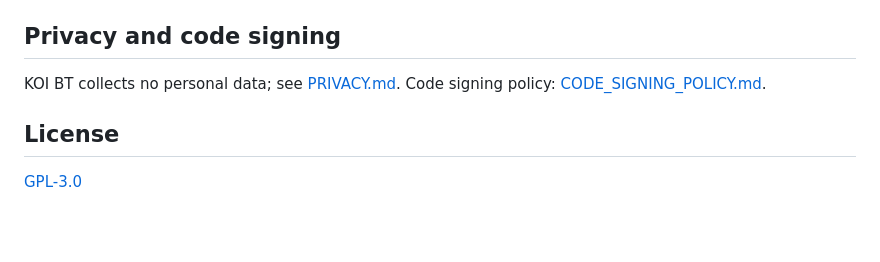
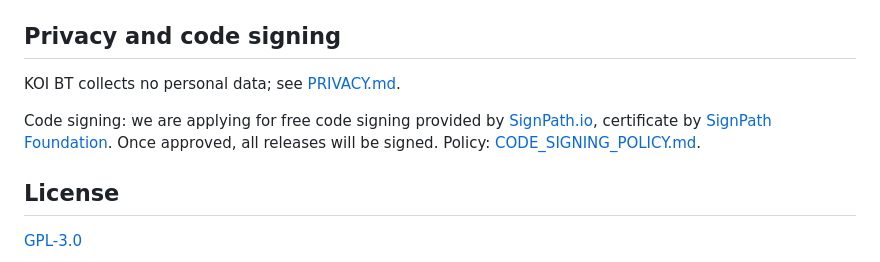
Before and after one commit to koi-apps/koi-bt, a Markdown page: README.en.md, the part around the change. Rendered like a GitHub page; blank space fills up the shorter version.

```diff
--- a/README.en.md
+++ b/README.en.md
@@ -86,7 +86,9 @@ Contributions are welcome. If you change UI text, run `python tools/build_i18n.p
 
 ## Privacy and code signing
 
-KOI BT collects no personal data; see [PRIVACY.md](PRIVACY.md). Code signing policy: [CODE_SIGNING_POLICY.md](CODE_SIGNING_POLICY.md).
+KOI BT collects no personal data; see [PRIVACY.md](PRIVACY.md).
+
+Code signing: we are applying for free code signing provided by [SignPath.io](https://signpath.io), certificate by [SignPath Foundation](https://signpath.org). Once approved, all releases will be signed. Policy: [CODE_SIGNING_POLICY.md](CODE_SIGNING_POLICY.md).
 
 ## License
 
```
Also changed, not shown: README.md (+3 -1 lines).
